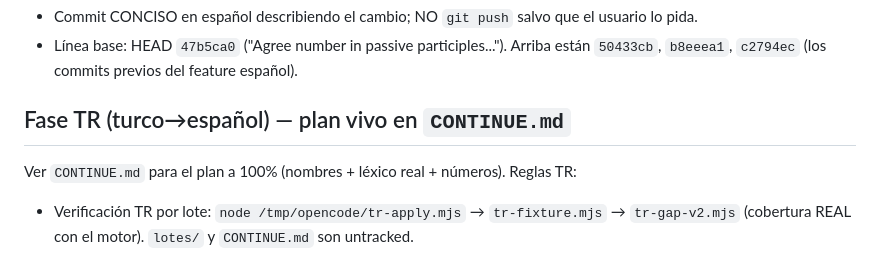
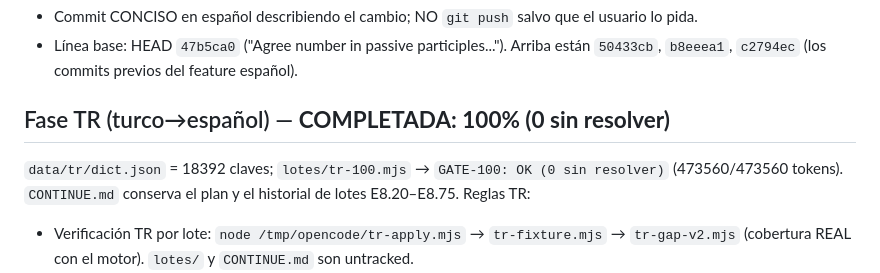
Before and after one commit to iamdanielh/bible-francais, a Markdown page: AGENTS.md, the part around the change. Drawn GitHub-style.

Commit message:
AGENTS.md: Fase TR completada al 100% (GATE-100 OK)

```diff
--- a/AGENTS.md
+++ b/AGENTS.md
@@ -21,9 +21,11 @@ node /tmp/opencode/es-audit.mjs          # auditoría de cobertura (5.000 versos
 - Línea base: HEAD `47b5ca0` ("Agree number in passive participles..."). Arriba están
   `50433cb`, `b8eeea1`, `c2794ec` (los commits previos del feature español).
 
-## Fase TR (turco→español) — plan vivo en `CONTINUE.md`
+## Fase TR (turco→español) — **COMPLETADA: 100% (0 sin resolver)**
 
-Ver `CONTINUE.md` para el plan a 100% (nombres + léxico real + números). Reglas TR:
+`data/tr/dict.json` = 18392 claves; `lotes/tr-100.mjs` → `GATE-100: OK (0 sin resolver)`
+(473560/473560 tokens). `CONTINUE.md` conserva el plan y el historial de lotes E8.20–E8.75.
+Reglas TR:
 - Verificación TR por lote: `node /tmp/opencode/tr-apply.mjs` → `tr-fixture.mjs` →
   `tr-gap-v2.mjs` (cobertura REAL con el motor). `lotes/` y `CONTINUE.md` son untracked.
 - 0 dross, glosas reales en español, sin puntuación ni token turco en la glosa, claves sin
```
